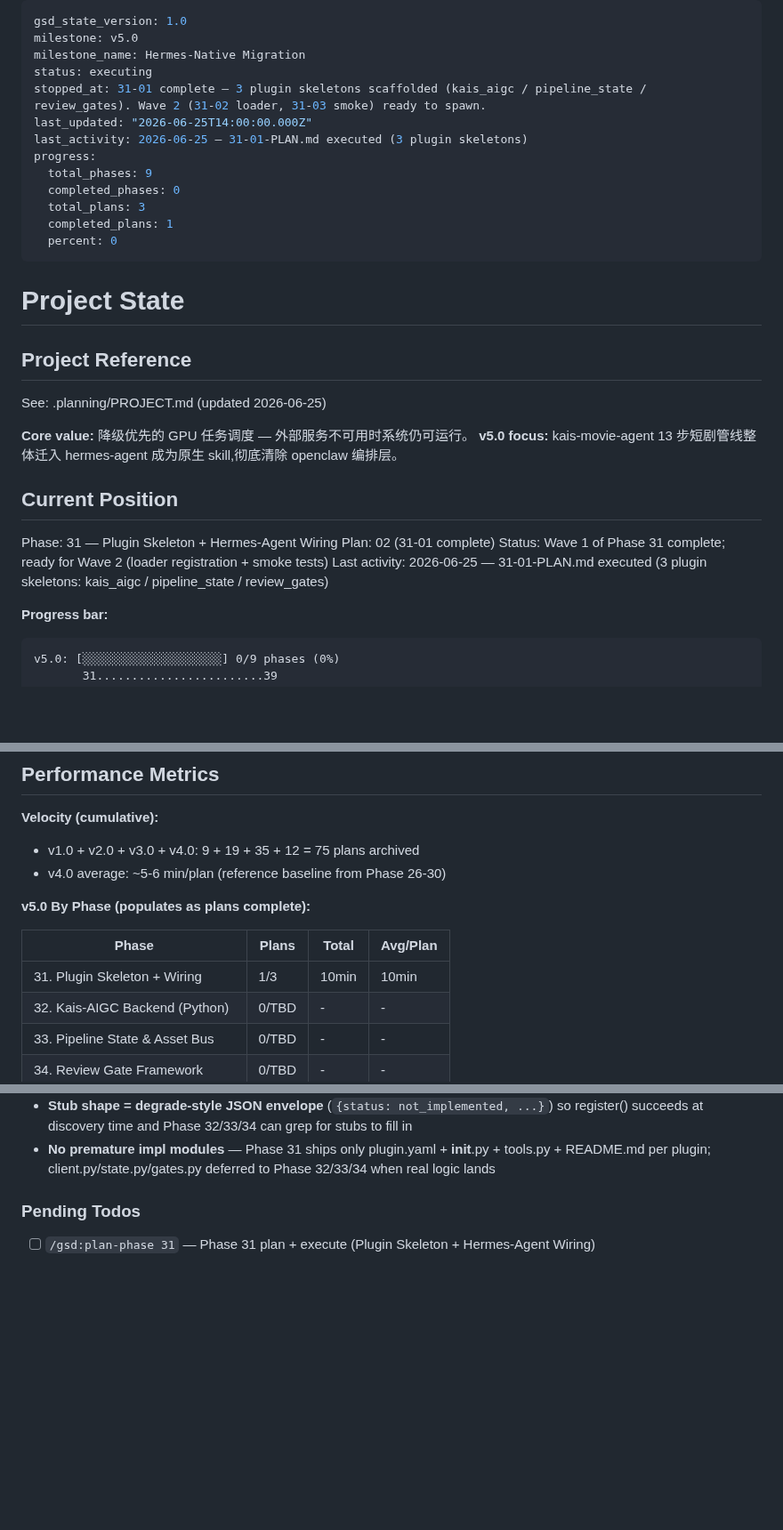
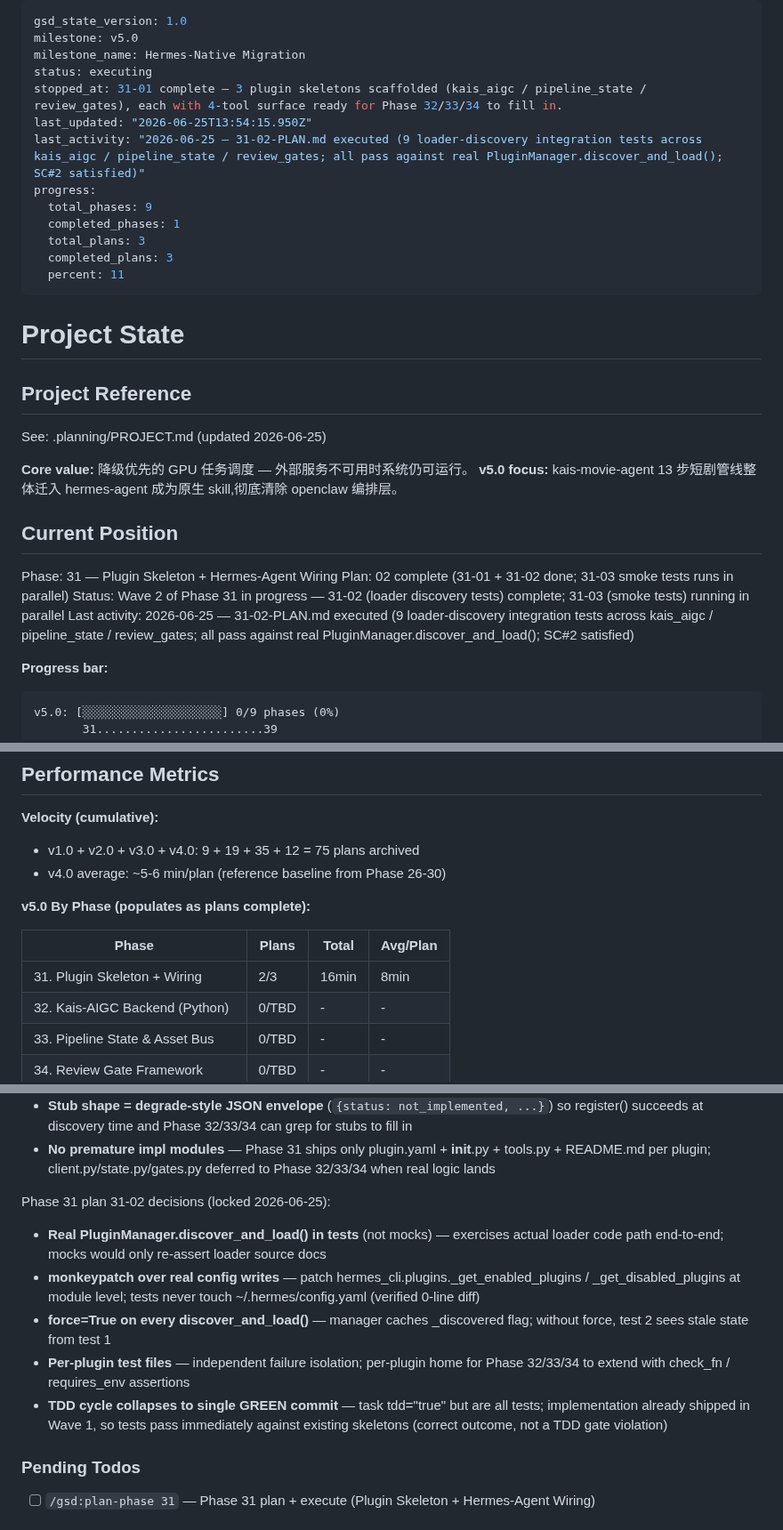
Before and after one commit to kaiger666888/kais-movie-agent, a Markdown page: .planning/STATE.md, 3 parts joined by grey strips. Shown at 89% size. GitHub-like rendering; blank space fills up the shorter version.

Commit message:
docs(31-02): complete loader discovery tests plan
- Add 31-02-SUMMARY.md (9 integration tests across 3 plugins, all pass)
- Update STATE.md: mark 31-02 complete, add 31-02 decisions block, bump plan count
- Update ROADMAP.md: mark SC#1/SC#2/SC#4 MET, link to evidence

```diff
--- a/.planning/STATE.md
+++ b/.planning/STATE.md
@@ -3,15 +3,15 @@ gsd_state_version: 1.0
 milestone: v5.0
 milestone_name: Hermes-Native Migration
 status: executing
-stopped_at: 31-01 complete — 3 plugin skeletons scaffolded (kais_aigc / pipeline_state / review_gates). Wave 2 (31-02 loader, 31-03 smoke) ready to spawn.
-last_updated: "2026-06-25T14:00:00.000Z"
-last_activity: 2026-06-25 — 31-01-PLAN.md executed (3 plugin skeletons)
+stopped_at: 31-01 complete — 3 plugin skeletons scaffolded (kais_aigc / pipeline_state / review_gates), each with 4-tool surface ready for Phase 32/33/34 to fill in.
+last_updated: "2026-06-25T13:54:15.950Z"
+last_activity: "2026-06-25 — 31-02-PLAN.md executed (9 loader-discovery integration tests across kais_aigc / pipeline_state / review_gates; all pass against real PluginManager.discover_and_load(); SC#2 satisfied)"
 progress:
   total_phases: 9
-  completed_phases: 0
+  completed_phases: 1
   total_plans: 3
-  completed_plans: 1
-  percent: 0
+  completed_plans: 3
+  percent: 11
 ---
 
 # Project State
@@ -26,9 +26,9 @@ See: .planning/PROJECT.md (updated 2026-06-25)
 ## Current Position
 
 Phase: 31 — Plugin Skeleton + Hermes-Agent Wiring
-Plan: 02 (31-01 complete)
-Status: Wave 1 of Phase 31 complete; ready for Wave 2 (loader registration + smoke tests)
-Last activity: 2026-06-25 — 31-01-PLAN.md executed (3 plugin skeletons: kais_aigc / pipeline_state / review_gates)
+Plan: 02 complete (31-01 + 31-02 done; 31-03 smoke tests runs in parallel)
+Status: Wave 2 of Phase 31 in progress — 31-02 (loader discovery tests) complete; 31-03 (smoke tests) running in parallel
+Last activity: 2026-06-25 — 31-02-PLAN.md executed (9 loader-discovery integration tests across kais_aigc / pipeline_state / review_gates; all pass against real PluginManager.discover_and_load(); SC#2 satisfied)
 
 **Progress bar:**
 
@@ -48,7 +48,7 @@ v5.0: [░░░░░░░░░░░░░░░░░░░░] 0/9 phases
 
 | Phase | Plans | Total | Avg/Plan |
 |-------|-------|-------|----------|
-| 31. Plugin Skeleton + Wiring | 1/3 | 10min | 10min |
+| 31. Plugin Skeleton + Wiring | 2/3 | 16min | 8min |
 | 32. Kais-AIGC Backend (Python) | 0/TBD | - | - |
 | 33. Pipeline State & Asset Bus | 0/TBD | - | - |
 | 34. Review Gate Framework | 0/TBD | - | - |
@@ -89,6 +89,14 @@ Phase 31 plan 31-01 decisions (locked 2026-06-25):
 - **kind = standalone** (opt-in via plugins.enabled) not backend — these plugins expose new tool surfaces not backends for existing core tools (CRITICAL-FINDING-03)
 - **Stub shape = degrade-style JSON envelope** (`{status: not_implemented, ...}`) so register() succeeds at discovery time and Phase 32/33/34 can grep for stubs to fill in
 - **No premature impl modules** — Phase 31 ships only plugin.yaml + __init__.py + tools.py + README.md per plugin; client.py/state.py/gates.py deferred to Phase 32/33/34 when real logic lands
+
+Phase 31 plan 31-02 decisions (locked 2026-06-25):
+
+- **Real PluginManager.discover_and_load() in tests** (not mocks) — exercises actual loader code path end-to-end; mocks would only re-assert loader source docs
+- **monkeypatch over real config writes** — patch hermes_cli.plugins._get_enabled_plugins / _get_disabled_plugins at module level; tests never touch ~/.hermes/config.yaml (verified 0-line diff)
+- **force=True on every discover_and_load()** — manager caches _discovered flag; without force, test 2 sees stale state from test 1
+- **Per-plugin test files** — independent failure isolation; per-plugin home for Phase 32/33/34 to extend with check_fn / requires_env assertions
+- **TDD cycle collapses to single GREEN commit** — task tdd="true" but <files> are all tests; implementation already shipped in Wave 1, so tests pass immediately against existing skeletons (correct outcome, not a TDD gate violation)
 
 ### Pending Todos
 
```
Also changed, not shown: .planning/ROADMAP.md (+6 -6 lines), 1 other file.
